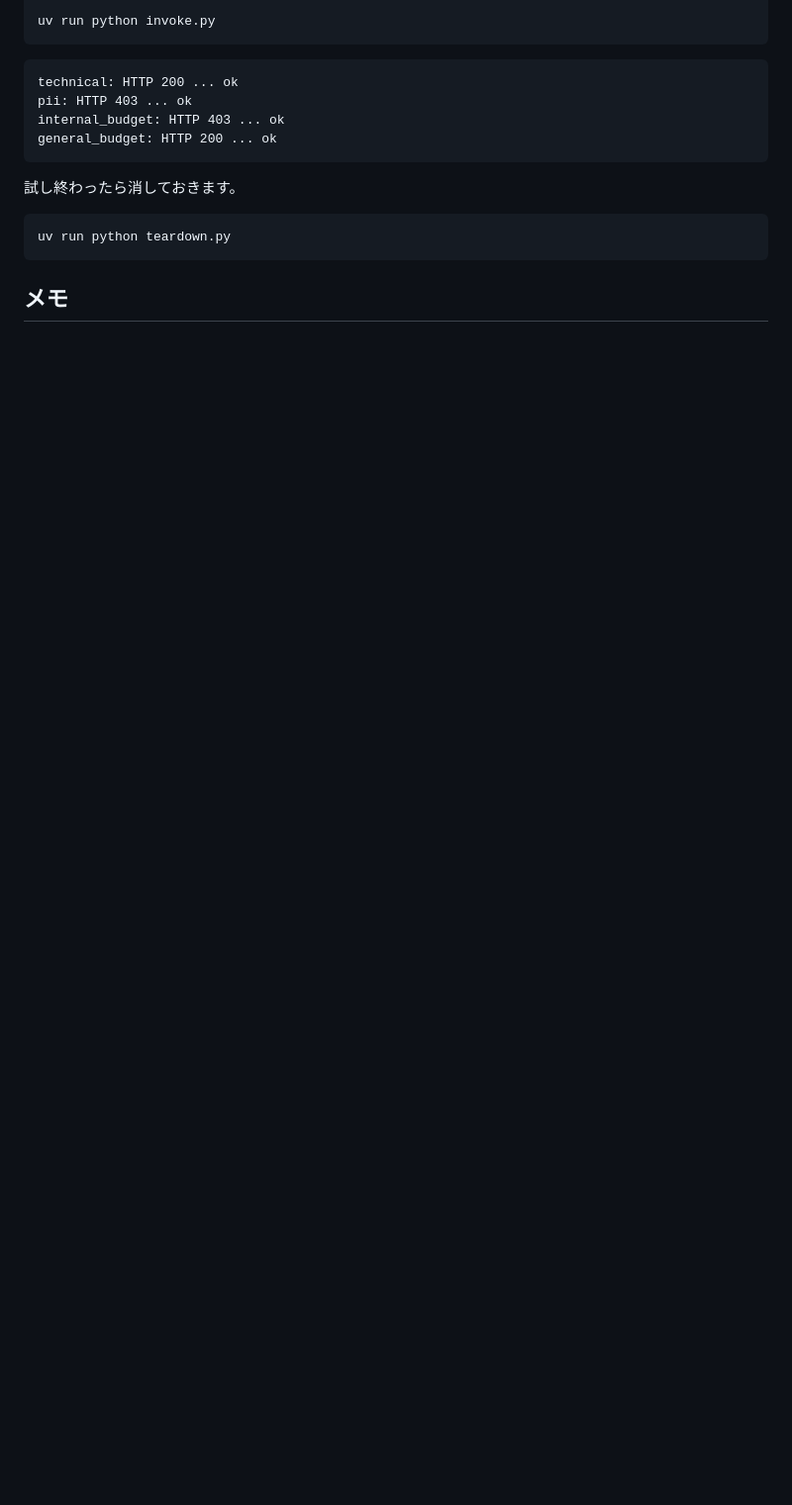
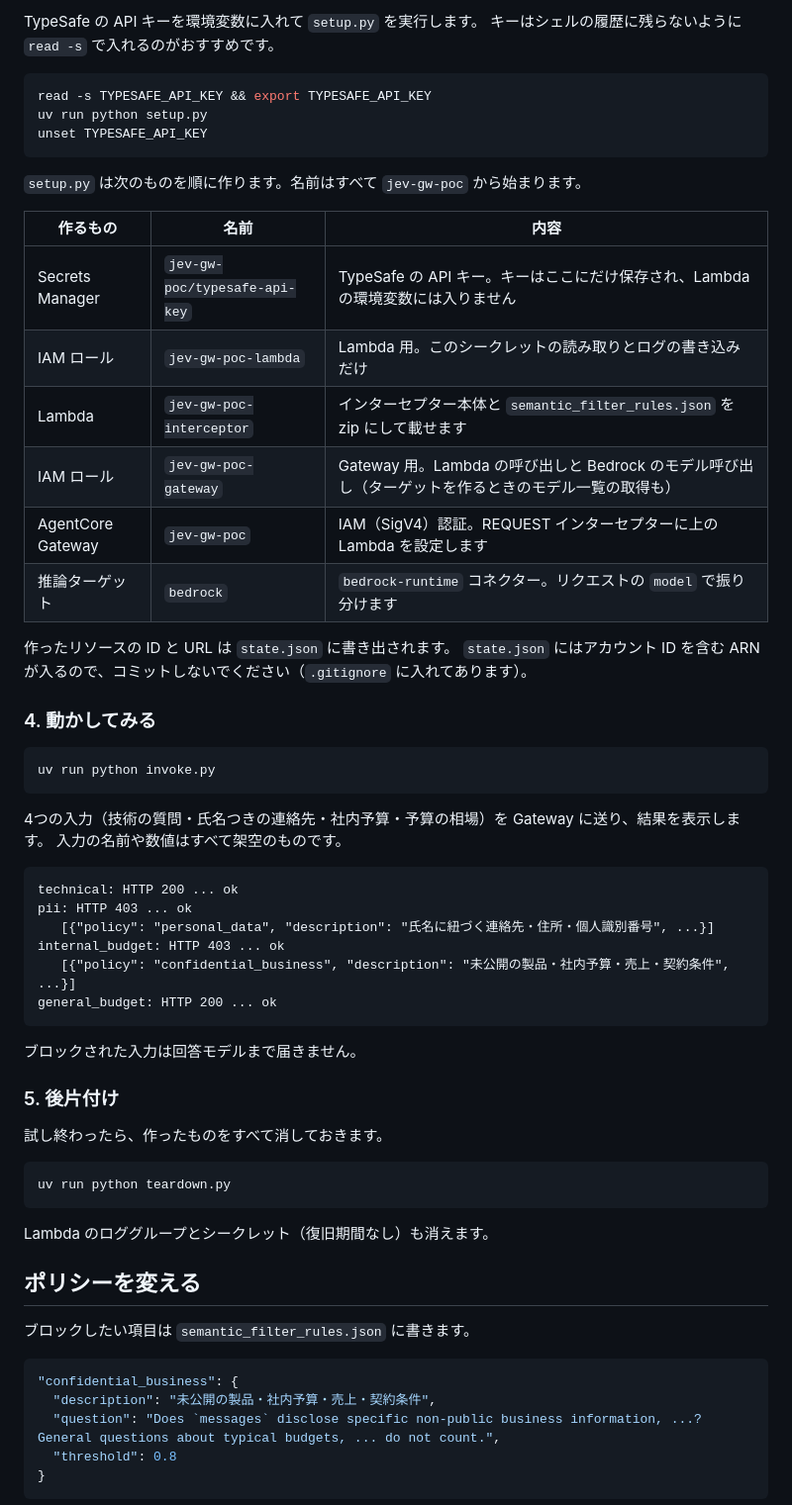
Before and after one commit to yuu551/agentcore-gateway-jev-interceptor, a Markdown page: README.md, the part around one of its changes. Shown at 99% size. Drawn GitHub-style; blank space fills up the shorter version.

````diff
--- a/README.md
+++ b/README.md
@@ -37,18 +52,66 @@ TYPESAFE_API_KEY=... uv run python setup.py
 
+TypeSafe の API キーを環境変数に入れて `setup.py` を実行します。
+キーはシェルの履歴に残らないように `read -s` で入れるのがおすすめです。
+
+```bash
+read -s TYPESAFE_API_KEY && export TYPESAFE_API_KEY
+uv run python setup.py
+unset TYPESAFE_API_KEY
+```
+
+`setup.py` は次のものを順に作ります。名前はすべて `jev-gw-poc` から始まります。
+
+| 作るもの | 名前 | 内容 |
+| --- | --- | --- |
+| Secrets Manager | `jev-gw-poc/typesafe-api-key` | TypeSafe の API キー。キーはここにだけ保存され、Lambda の環境変数には入りません |
+| IAM ロール | `jev-gw-poc-lambda` | Lambda 用。このシークレットの読み取りとログの書き込みだけ |
+| Lambda | `jev-gw-poc-interceptor` | インターセプター本体と `semantic_filter_rules.json` を zip にして載せます |
+| IAM ロール | `jev-gw-poc-gateway` | Gateway 用。Lambda の呼び出しと Bedrock のモデル呼び出し（ターゲットを作るときのモデル一覧の取得も） |
+| AgentCore Gateway | `jev-gw-poc` | IAM（SigV4）認証。REQUEST インターセプターに上の Lambda を設定します |
+| 推論ターゲット | `bedrock` | `bedrock-runtime` コネクター。リクエストの `model` で振り分けます |
+
+作ったリソースの ID と URL は `state.json` に書き出されます。
+`state.json` にはアカウント ID を含む ARN が入るので、コミットしないでください（`.gitignore` に入れてあります）。
+
+### 4. 動かしてみる
+
+```bash
 uv run python invoke.py
 ```
+
+4つの入力（技術の質問・氏名つきの連絡先・社内予算・予算の相場）を Gateway に送り、結果を表示します。
+入力の名前や数値はすべて架空のものです。
 
 ```text
 technical: HTTP 200 ... ok
 pii: HTTP 403 ... ok
+   [{"policy": "personal_data", "description": "氏名に紐づく連絡先・住所・個人識別番号", ...}]
 internal_budget: HTTP 403 ... ok
+   [{"policy": "confidential_business", "description": "未公開の製品・社内予算・売上・契約条件", ...}]
 general_budget: HTTP 200 ... ok
 ```
 
-試し終わったら消しておきます。
+ブロックされた入力は回答モデルまで届きません。
+
+### 5. 後片付け
+
+試し終わったら、作ったものをすべて消しておきます。
 
 ```bash
 uv run python teardown.py
 ```
 
-## メモ
+Lambda のロググループとシークレット（復旧期間なし）も消えます。
+
+## ポリシーを変える
+
+ブロックしたい項目は `semantic_filter_rules.json` に書きます。
+
+```json
+"confidential_business": {
+  "description": "未公開の製品・社内予算・売上・契約条件",
+  "question": "Does `messages` disclose specific non-public business information, ...? General questions about typical budgets, ... do not count.",
+  "threshold": 0.8
+}
+```
+
````
Also changed, not shown: other parts of README.md (+49 -14 lines), docs/architecture.png (added), 1 other file.
